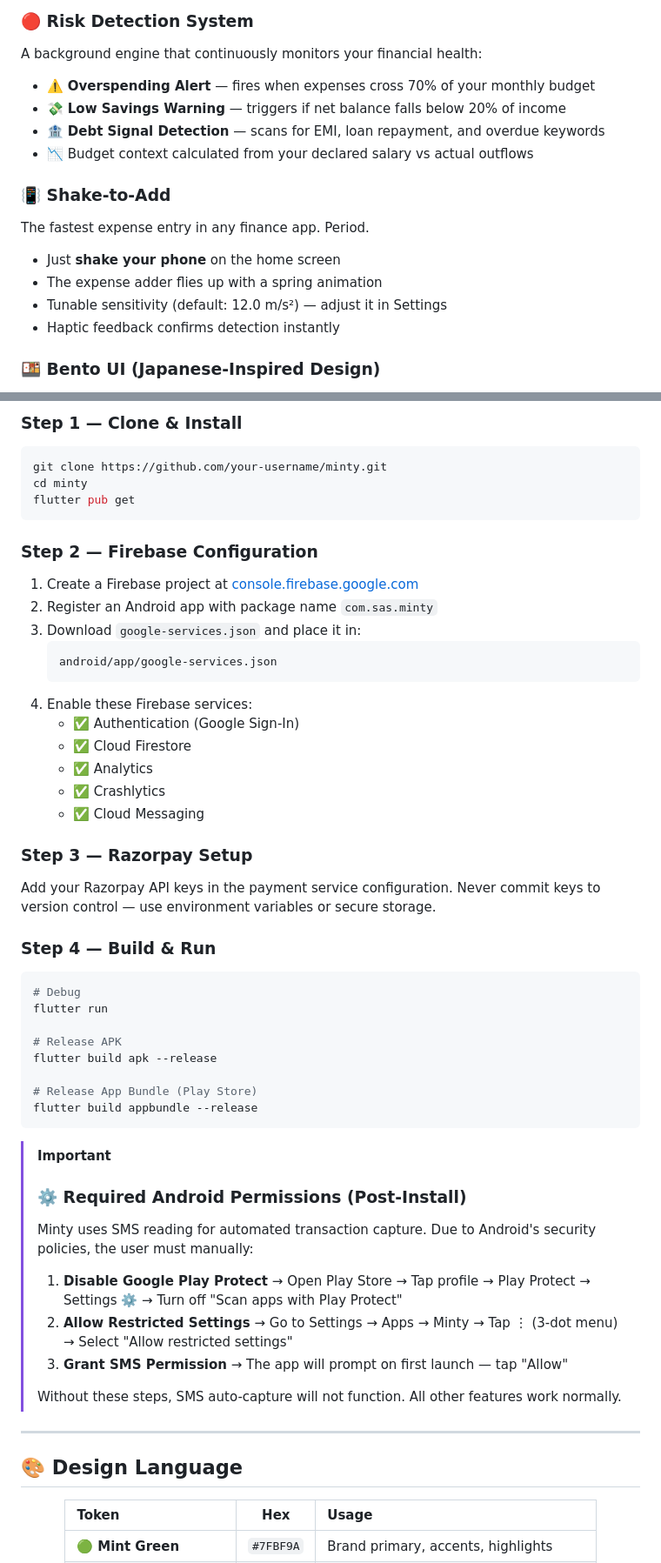
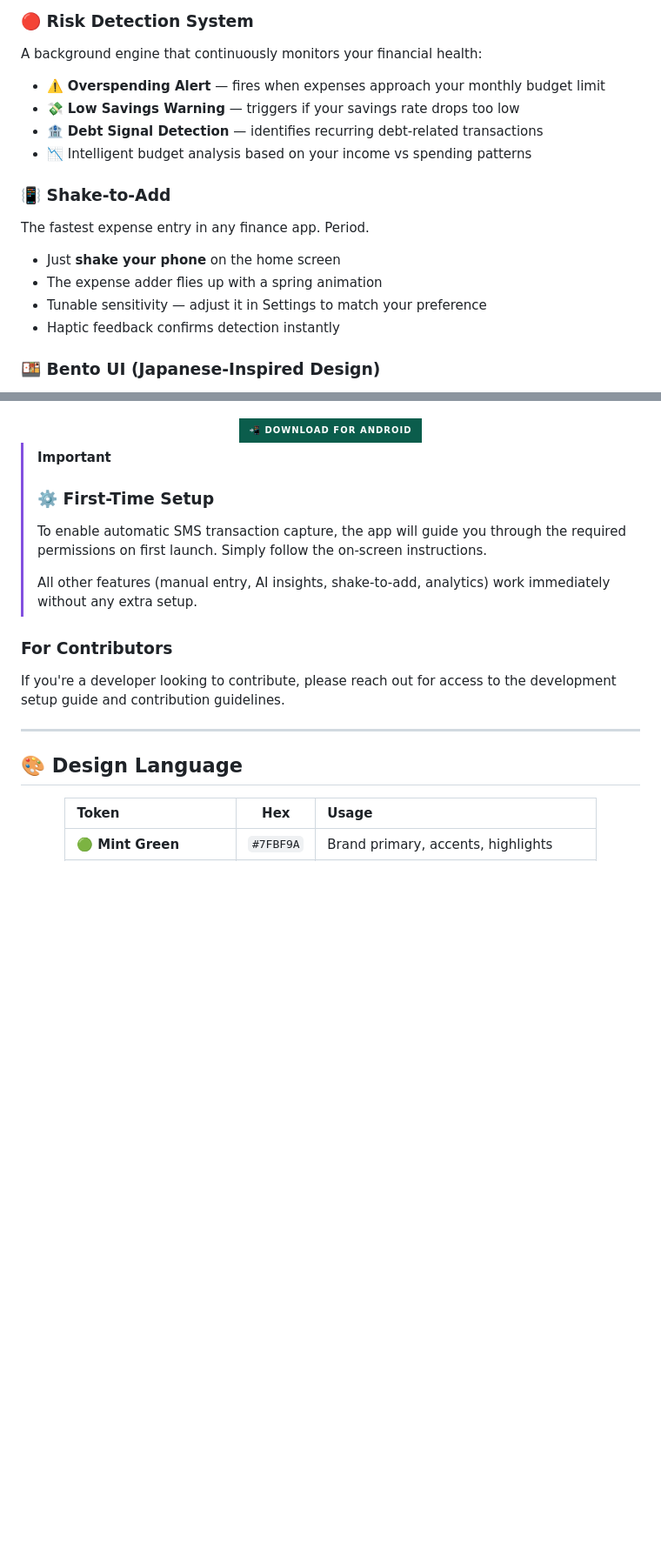
Before and after one commit to sanjay434343/Minty, a Markdown page: README.md, 2 parts joined by grey strips. Shown at 87% size. Drawn GitHub-style; badges without logos; blank space fills up the shorter version.

````diff
--- a/README.md
+++ b/README.md
@@ -92,17 +102,17 @@ Not a chatbot. An advisor that knows your salary, your spending habits, your goa
 ### 🔴 Risk Detection System
 A background engine that continuously monitors your financial health:
 
-- ⚠️ **Overspending Alert** — fires when expenses cross 70% of your monthly budget
-- 💸 **Low Savings Warning** — triggers if net balance falls below 20% of income
-- 🏦 **Debt Signal Detection** — scans for EMI, loan repayment, and overdue keywords
-- 📉 Budget context calculated from your declared salary vs actual outflows
+- ⚠️ **Overspending Alert** — fires when expenses approach your monthly budget limit
+- 💸 **Low Savings Warning** — triggers if your savings rate drops too low
+- 🏦 **Debt Signal Detection** — identifies recurring debt-related transactions
+- 📉 Intelligent budget analysis based on your income vs spending patterns
 
 ### 📳 Shake-to-Add
 The fastest expense entry in any finance app. Period.
 
 - Just **shake your phone** on the home screen
 - The expense adder flies up with a spring animation
-- Tunable sensitivity (default: 12.0 m/s²) — adjust it in Settings
+- Tunable sensitivity — adjust it in Settings to match your preference
 - Haptic feedback confirms detection instantly
 
 ### 🍱 Bento UI (Japanese-Inspired Design)
@@ -252,49 +291,20 @@ minty/
 
-### Step 1 — Clone & Install
-```bash
-git clone https://github.com/your-username/minty.git
-cd minty
-flutter pub get
-```
+<div align="center">
 
-### Step 2 — Firebase Configuration
-1. Create a Firebase project at [console.firebase.google.com](https://console.firebase.google.com)
-2. Register an Android app with package name `com.sas.minty`
-3. Download `google-services.json` and place it in:
-   ```
-   android/app/google-services.json
-   ```
-4. Enable these Firebase services:
-   - ✅ Authentication (Google Sign-In)
-   - ✅ Cloud Firestore
-   - ✅ Analytics
-   - ✅ Crashlytics
-   - ✅ Cloud Messaging
+<a href="https://minty41.netlify.app/">
+  <img src="https://img.shields.io/badge/📲_Download_for_Android-0B5D4C?style=for-the-badge&logo=android&logoColor=7FBF9A" alt="Download Minty" />
+</a>
 
-### Step 3 — Razorpay Setup
-Add your Razorpay API keys in the payment service configuration. Never commit keys to version control — use environment variables or secure storage.
-
-### Step 4 — Build & Run
-```bash
-# Debug
-flutter run
-
-# Release APK
-flutter build apk --release
-
-# Release App Bundle (Play Store)
-flutter build appbundle --release
-```
+</div>
 
 > [!IMPORTANT]
-> ### ⚙️ Required Android Permissions (Post-Install)
-> Minty uses SMS reading for automated transaction capture. Due to Android's security policies, the user must manually:
+> ### ⚙️ First-Time Setup
+> To enable automatic SMS transaction capture, the app will guide you through the required permissions on first launch. Simply follow the on-screen instructions.
 >
-> 1. **Disable Google Play Protect** → Open Play Store → Tap profile → Play Protect → Settings ⚙️ → Turn off "Scan apps with Play Protect"
-> 2. **Allow Restricted Settings** → Go to Settings → Apps → Minty → Tap ⋮ (3-dot menu) → Select "Allow restricted settings"
-> 3. **Grant SMS Permission** → The app will prompt on first launch — tap "Allow"
->
-> Without these steps, SMS auto-capture will not function. All other features work normally.
+> All other features (manual entry, AI insights, shake-to-add, analytics) work immediately without any extra setup.
+
+### For Contributors
+If you're a developer looking to contribute, please reach out for access to the development setup guide and contribution guidelines.
 
 ---
 
````
Also changed, not shown: other parts of README.md (+142 -100 lines).
